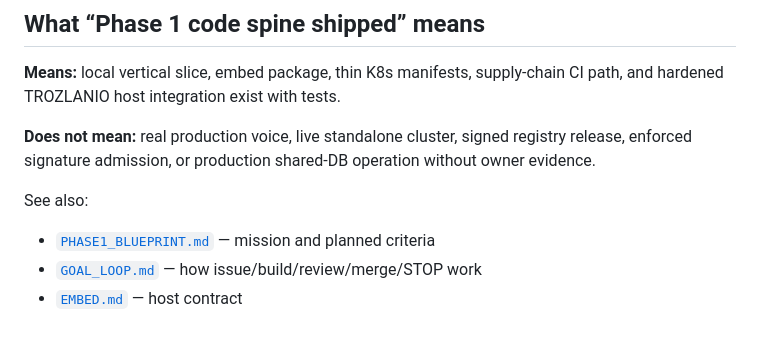
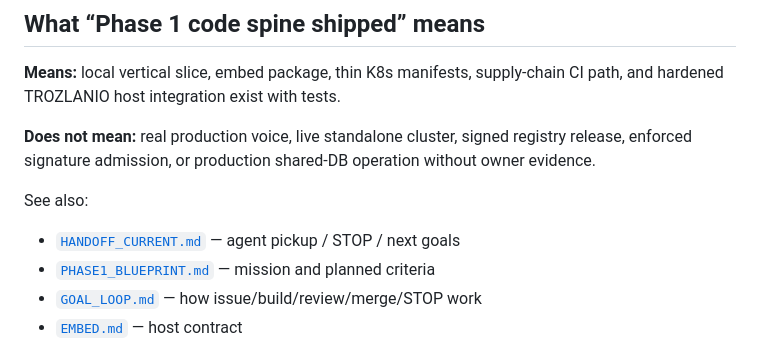
Before and after one commit to MegaPhoenix92/trozbot, a Markdown page: docs/PHASE1_STATUS.md, the part around the change. GitHub-like rendering.

Commit message:
docs: agent handoff note (adapter done, production HOLD, STOP) (#29)
Co-authored-by: MegaPhoenix92 <megaphoenix92@example.com>

```diff
--- a/docs/PHASE1_STATUS.md
+++ b/docs/PHASE1_STATUS.md
@@ -92,6 +92,7 @@ That runbook covers backup/migrations, secrets, image evidence, standalone deplo
 
 See also:
 
+- [`HANDOFF_CURRENT.md`](./HANDOFF_CURRENT.md) — agent pickup / STOP / next goals
 - [`PHASE1_BLUEPRINT.md`](./PHASE1_BLUEPRINT.md) — mission and planned criteria
 - [`GOAL_LOOP.md`](./GOAL_LOOP.md) — how issue/build/review/merge/STOP work
 - [`EMBED.md`](./EMBED.md) — host contract
```
Also changed, not shown: docs/HANDOFF_CURRENT.md (added, +44 -0 lines).
